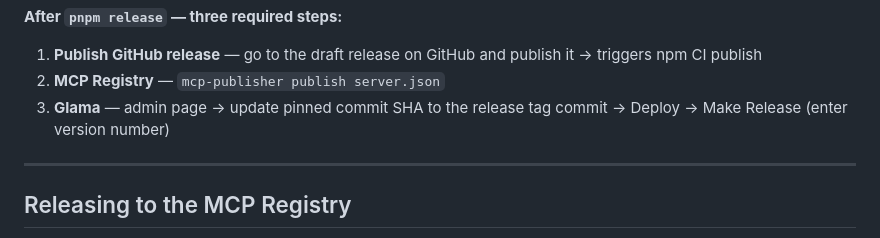
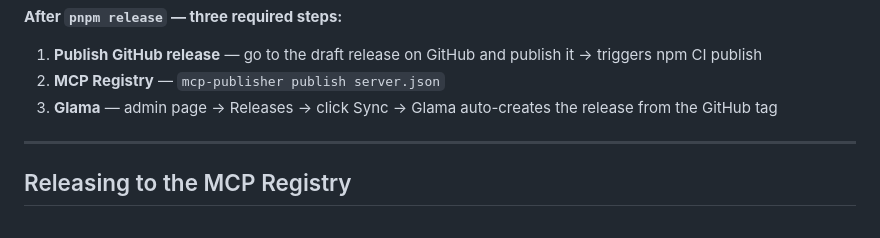
Before and after one commit to Sidd27/infrawise, a Markdown page: AGENTS.md, the part around the change. Drawn GitHub-style.

Commit message:
docs: fix Glama release step — sync from GitHub, not manual SHA update
Co-Authored-By: Claude Sonnet 4.6 <noreply@anthropic.com>

```diff
--- a/AGENTS.md
+++ b/AGENTS.md
@@ -22,7 +22,7 @@ Before running `pnpm release <patch|minor|major>`, every item below must be curr
 
 1. **Publish GitHub release** — go to the draft release on GitHub and publish it → triggers npm CI publish
 2. **MCP Registry** — `mcp-publisher publish server.json`
-3. **Glama** — admin page → update pinned commit SHA to the release tag commit → Deploy → Make Release (enter version number)
+3. **Glama** — admin page → Releases → click Sync → Glama auto-creates the release from the GitHub tag
 
 ---
 
```
